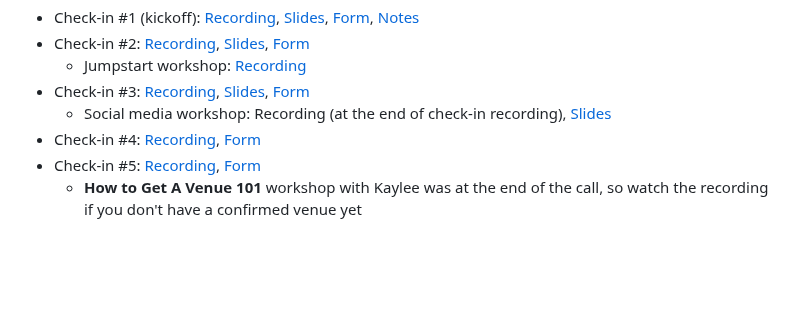
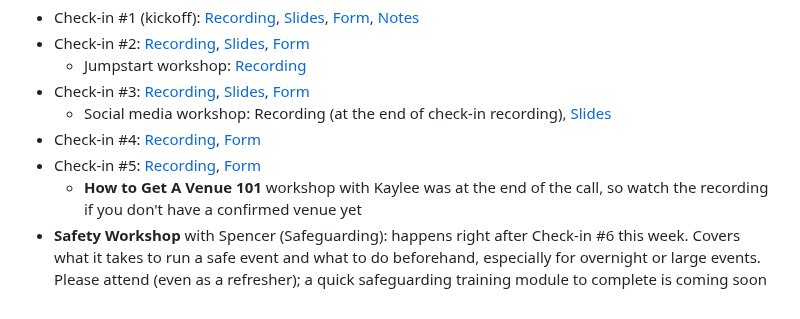
Before and after one commit to hackclub/haven, a Markdown page: README.md, the part around the change. GitHub-like rendering; blank space fills up the shorter version.

Commit message:
TLDR: add Safety Workshop, remove past community huddles (#32)
Claude-Session: https://claude.ai/code/session_016HcRZ7QJVg8APRDofJkiTh

Co-authored-by: Claude <noreply@anthropic.com>

```diff
--- a/README.md
+++ b/README.md
@@ -66,3 +66,4 @@ Haven is happening on **November 14 & 15**.
 - Check-in #4: [Recording](https://hackclub.zoom.us/rec/share/3cdT86KuOkK9DLWcpBXsyfYyPl1OSWvw8eqW6RQx7lU85wvVjclrQKKYX2_YPAXn.k_1m8DvF8nFJM9M4), [Form](https://hack.club/haven-c4)
 - Check-in #5: [Recording](https://hackclub.zoom.us/rec/play/byxhigz4MmfBKb0qNwuvIOKuhvsYgmRVp0Ca-V6dXm8Rohvh2Cedfwty-wKI9zNRAQQADBF2kMpPJ3Vb.kTNXdaLxaZVy6JEY?accessLevel=&canPlayFromShare=true&from=share_recording_detail&continueMode=true&oldStyle=true&componentName=rec-play&originRequestUrl=https%3A%2F%2Fhackclub.zoom.us%2Frec%2Fshare%2Fj8AVknx9hsCwolCcYPEfvBFquoHJPAoalFeXnc1BbX7rTyH_dJWoynMt6SWVwcNr.qI8c-iIEFxeeyW0H), [Form](https://forms.hackclub.com/haven-c5)
   - **How to Get A Venue 101** workshop with Kaylee was at the end of the call, so watch the recording if you don't have a confirmed venue yet
+- **Safety Workshop** with Spencer (Safeguarding): happens right after Check-in #6 this week. Covers what it takes to run a safe event and what to do beforehand, especially for overnight or large events. Please attend (even as a refresher); a quick safeguarding training module to complete is coming soon
```
